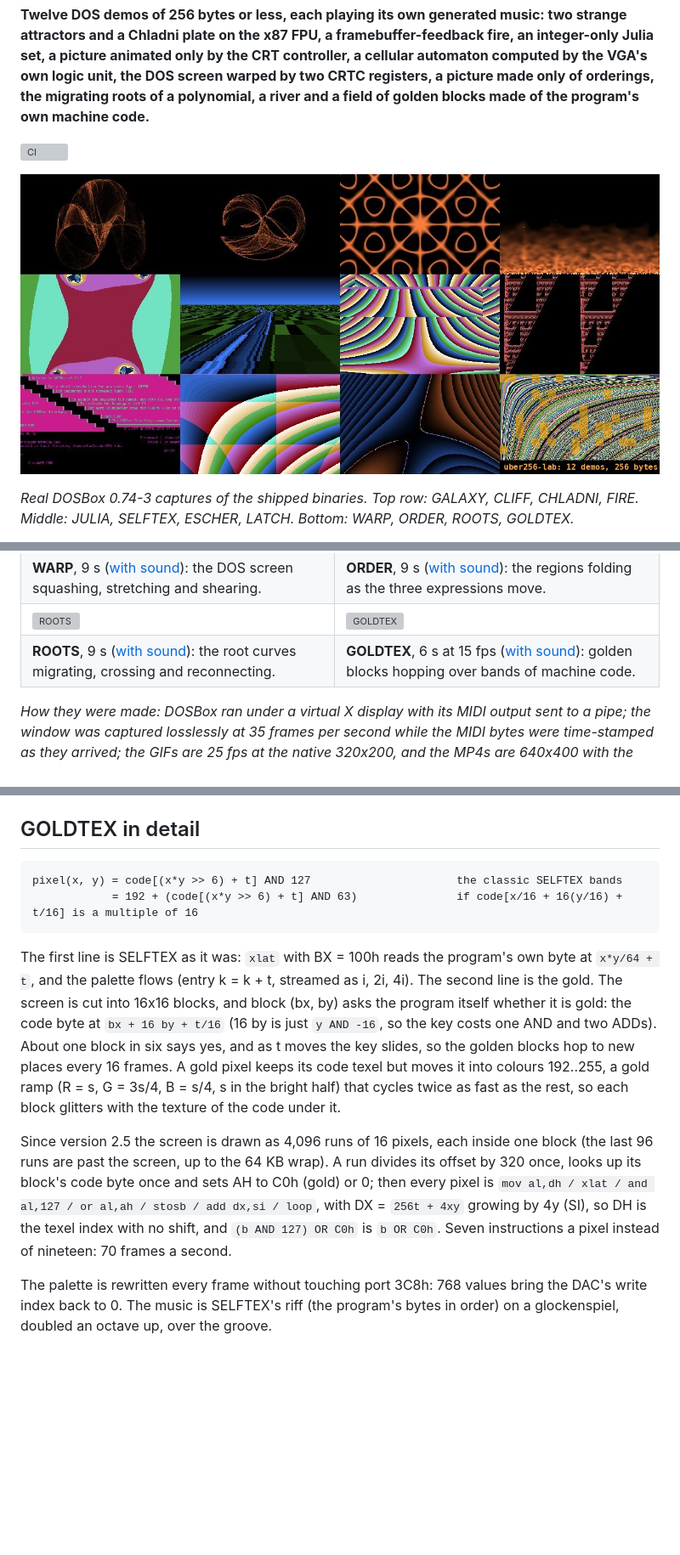
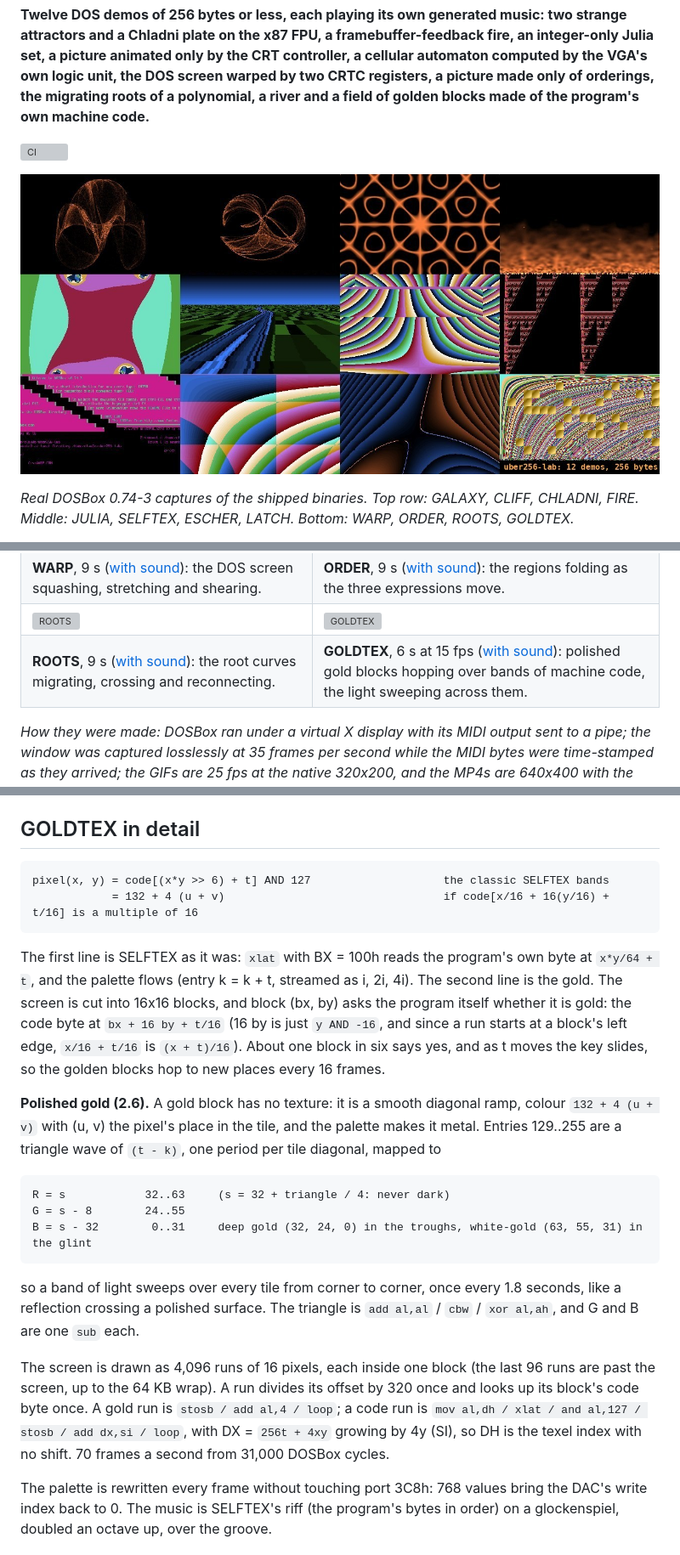
Before and after one commit to djayuffe/uber256-lab, a Markdown page: README.md, 3 parts joined by grey strips. Shown at 85% size. Rendered like a GitHub page; pictures changed too: docs/gallery.jpg; blank space fills up the shorter version; grey boxes are pictures that could not be loaded.

Commit message:
v2.6.0: GOLDTEX polished gold - smooth tiles with a sweeping white-gold glint
Gold blocks are diagonal ramps whose palette is a moving band of light over deep gold.
253 bytes, 440,788 instructions a frame. Tests, recording, GIF, MIDI, gallery, showreel.

Co-Authored-By: Claude Opus 5.5 <noreply@anthropic.com>
Claude-Session: https://claude.ai/code/session_01Behr54fDdH52nPxd3dH3BE

````diff
--- a/README.md
+++ b/README.md
@@ -177,7 +178,7 @@ The GIFs are silent; each has an MP4 with its music next to it.
 | ![WARP](docs/warp.gif) | ![ORDER](docs/order.gif) |
 | **WARP**, 9 s ([with sound](docs/warp.mp4)): the DOS screen squashing, stretching and shearing. | **ORDER**, 9 s ([with sound](docs/order.mp4)): the regions folding as the three expressions move. |
 | ![ROOTS](docs/roots.gif) | ![GOLDTEX](docs/goldtex.gif) |
-| **ROOTS**, 9 s ([with sound](docs/roots.mp4)): the root curves migrating, crossing and reconnecting. | **GOLDTEX**, 6 s at 15 fps ([with sound](docs/goldtex.mp4)): golden blocks hopping over bands of machine code. |
+| **ROOTS**, 9 s ([with sound](docs/roots.mp4)): the root curves migrating, crossing and reconnecting. | **GOLDTEX**, 6 s at 15 fps ([with sound](docs/goldtex.mp4)): polished gold blocks hopping over bands of machine code, the light sweeping across them. |
 
 *How they were made: DOSBox ran under a virtual X display with its MIDI output sent to a pipe; the window was captured
 losslessly at 35 frames per second while the MIDI bytes were time-stamped as they arrived; the GIFs are 25 fps at the
@@ -535,23 +536,33 @@ Earlier versions (73 to 223 bytes) drew `code[(x*y >> 6) + t]`, hyperbolic bands
 ## GOLDTEX in detail
 
 ```
-pixel(x, y) = code[(x*y >> 6) + t] AND 127                      the classic SELFTEX bands
-            = 192 + (code[(x*y >> 6) + t] AND 63)               if code[x/16 + 16(y/16) + t/16] is a multiple of 16
+pixel(x, y) = code[(x*y >> 6) + t] AND 127                    the classic SELFTEX bands
+            = 132 + 4 (u + v)                                 if code[x/16 + 16(y/16) + t/16] is a multiple of 16
 ```
 
 The first line is SELFTEX as it was: `xlat` with BX = 100h reads the program's own byte at `x*y/64 + t`, and the
 palette flows (entry k = k + t, streamed as i, 2i, 4i). The second line is the gold. The screen is cut into 16x16
 blocks, and block (bx, by) asks the program itself whether it is gold: the code byte at `bx + 16 by + t/16` (16 by is
-just `y AND -16`, so the key costs one AND and two ADDs). About one block in six says yes, and as t moves the key
-slides, so the golden blocks hop to new places every 16 frames. A gold pixel keeps its code texel but moves it into
-colours 192..255, a gold ramp (R = s, G = 3s/4, B = s/4, s in the bright half) that cycles twice as fast as the rest,
-so each block glitters with the texture of the code under it.
+just `y AND -16`, and since a run starts at a block's left edge, `x/16 + t/16` is `(x + t)/16`). About one block in six
+says yes, and as t moves the key slides, so the golden blocks hop to new places every 16 frames.
 
-Since version 2.5 the screen is drawn as 4,096 runs of 16 pixels, each inside one block (the last 96 runs are past
-the screen, up to the 64 KB wrap). A run divides its offset by 320 once, looks up its block's code byte once and sets
-AH to C0h (gold) or 0; then every pixel is `mov al,dh / xlat / and al,127 / or al,ah / stosb / add dx,si / loop`, with
-DX = `256t + 4xy` growing by 4y (SI), so DH is the texel index with no shift, and `(b AND 127) OR C0h` is `b OR C0h`.
-Seven instructions a pixel instead of nineteen: 70 frames a second.
+**Polished gold (2.6).** A gold block has no texture: it is a smooth diagonal ramp, colour `132 + 4 (u + v)` with
+(u, v) the pixel's place in the tile, and the palette makes it metal. Entries 129..255 are a triangle wave of
+`(t - k)`, one period per tile diagonal, mapped to
+
+```
+R = s            32..63     (s = 32 + triangle / 4: never dark)
+G = s - 8        24..55
+B = s - 32        0..31     deep gold (32, 24, 0) in the troughs, white-gold (63, 55, 31) in the glint
+```
+
+so a band of light sweeps over every tile from corner to corner, once every 1.8 seconds, like a reflection crossing a
+polished surface. The triangle is `add al,al` / `cbw` / `xor al,ah`, and G and B are one `sub` each.
+
+The screen is drawn as 4,096 runs of 16 pixels, each inside one block (the last 96 runs are past the screen, up to the
+64 KB wrap). A run divides its offset by 320 once and looks up its block's code byte once. A gold run is
+`stosb / add al,4 / loop`; a code run is `mov al,dh / xlat / and al,127 / stosb / add dx,si / loop`, with DX =
+`256t + 4xy` growing by 4y (SI), so DH is the texel index with no shift. 70 frames a second from 31,000 DOSBox cycles.
 
 The palette is rewritten every frame without touching port 3C8h: 768 values bring the DAC's write index back to 0.
 The music is SELFTEX's riff (the program's bytes in order) on a glockenspiel, doubled an octave up, over the groove.
````
Also changed, not shown: other parts of README.md (+11 -2 lines), CHANGELOG.md (+5 -0 lines), 6 other files.
